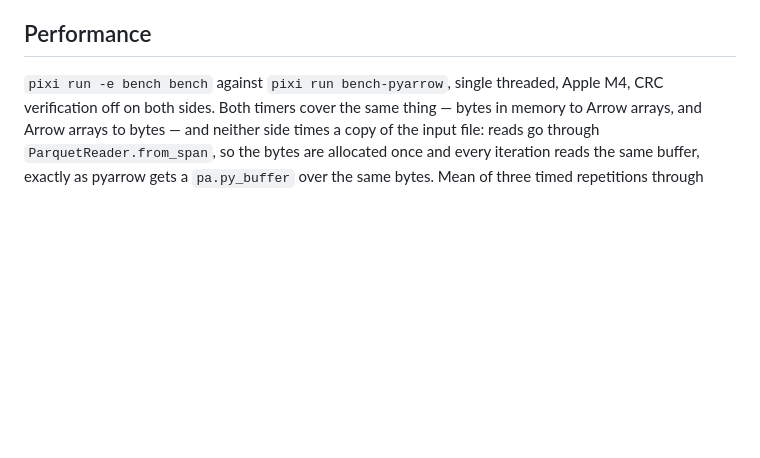
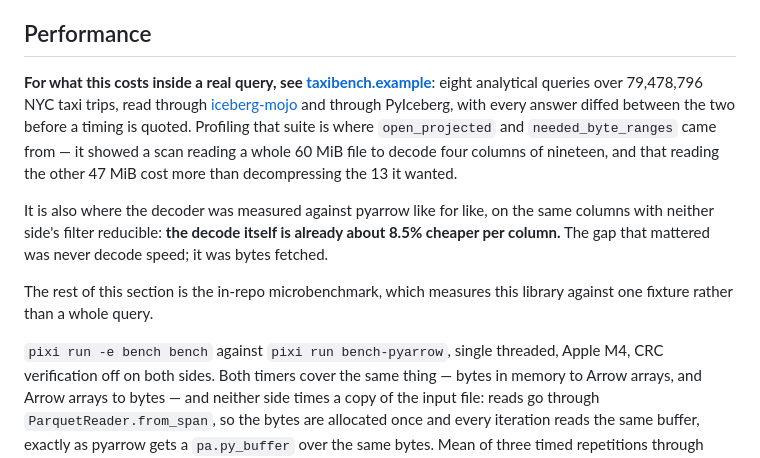
Before and after one commit to magmalake/parquet.mojo, a Markdown page: README.md, the part around the change. Rendered like a GitHub page; blank space fills up the shorter version.

Commit message:
Point Performance at taxibench.example (#37)
The section opens with a microbenchmark over one fixture, which is the right
thing to have and not what someone asking 'is this fast in practice' wants
first. taxibench.example measures eight analytical queries end to end, and it
is where 0.8.0's projected fetch came from — including the like-for-like sweep
showing the decode was already cheaper per column than pyarrow's, so the gap
was bytes fetched rather than decode speed.

Co-authored-by: Claude Fable 5 <noreply@anthropic.com>

```diff
--- a/README.md
+++ b/README.md
@@ -519,6 +519,24 @@ verbatim and are not regenerated.
 
 ## Performance
 
+**For what this costs inside a real query, see
+[taxibench.example](https://github.com/magmalake/taxibench.example)**: eight
+analytical queries over 79,478,796 NYC taxi trips, read through
+[iceberg-mojo](https://github.com/magmalake/iceberg.mojo) and through
+PyIceberg, with every answer diffed between the two before a timing is quoted.
+Profiling that suite is where `open_projected` and `needed_byte_ranges` came
+from — it showed a scan reading a whole 60 MiB file to decode four columns of
+nineteen, and that reading the other 47 MiB cost more than decompressing the
+13 it wanted.
+
+It is also where the decoder was measured against pyarrow like for like, on
+the same columns with neither side's filter reducible: **the decode itself is
+already about 8.5% cheaper per column.** The gap that mattered was never
+decode speed; it was bytes fetched.
+
+The rest of this section is the in-repo microbenchmark, which measures this
+library against one fixture rather than a whole query.
+
 `pixi run -e bench bench` against `pixi run bench-pyarrow`, single threaded,
 Apple M4, CRC verification off on both sides. Both timers cover the same
 thing — bytes in memory to Arrow arrays, and Arrow arrays to bytes — and
```
